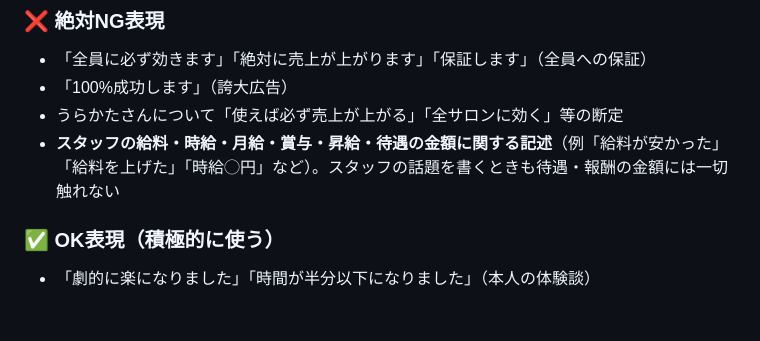
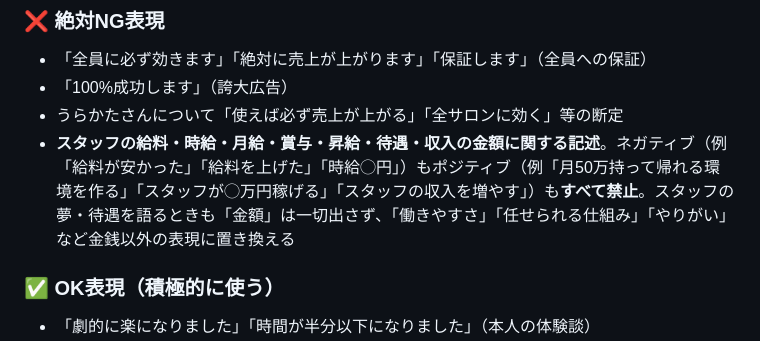
Before and after one commit to AyaKuroki929/threads-bot, a Markdown page: GENERATE_RULES_personal.md, the part around the change. GitHub-like rendering; blank space fills up the shorter version.

Commit message:
feat: スタッフ待遇の金額禁止をポジティブ表現（月50万持って帰れる等）にも拡張

```diff
--- a/GENERATE_RULES_personal.md
+++ b/GENERATE_RULES_personal.md
@@ -359,7 +359,7 @@ Threadsはリプライ数がリーチに直結する。毎バッチに1〜2本
 - 「全員に必ず効きます」「絶対に売上が上がります」「保証します」（全員への保証）
 - 「100%成功します」（誇大広告）
 - うらかたさんについて「使えば必ず売上が上がる」「全サロンに効く」等の断定
-- **スタッフの給料・時給・月給・賞与・昇給・待遇の金額に関する記述**（例「給料が安かった」「給料を上げた」「時給◯円」など）。スタッフの話題を書くときも待遇・報酬の金額には一切触れない
+- **スタッフの給料・時給・月給・賞与・昇給・待遇・収入の金額に関する記述**。ネガティブ（例「給料が安かった」「給料を上げた」「時給◯円」）もポジティブ（例「月50万持って帰れる環境を作る」「スタッフが◯万円稼げる」「スタッフの収入を増やす」）も**すべて禁止**。スタッフの夢・待遇を語るときも「金額」は一切出さず、「働きやすさ」「任せられる仕組み」「やりがい」など金銭以外の表現に置き換える
 
 ### ✅ OK表現（積極的に使う）
 - 「劇的に楽になりました」「時間が半分以下になりました」（本人の体験談）
```
